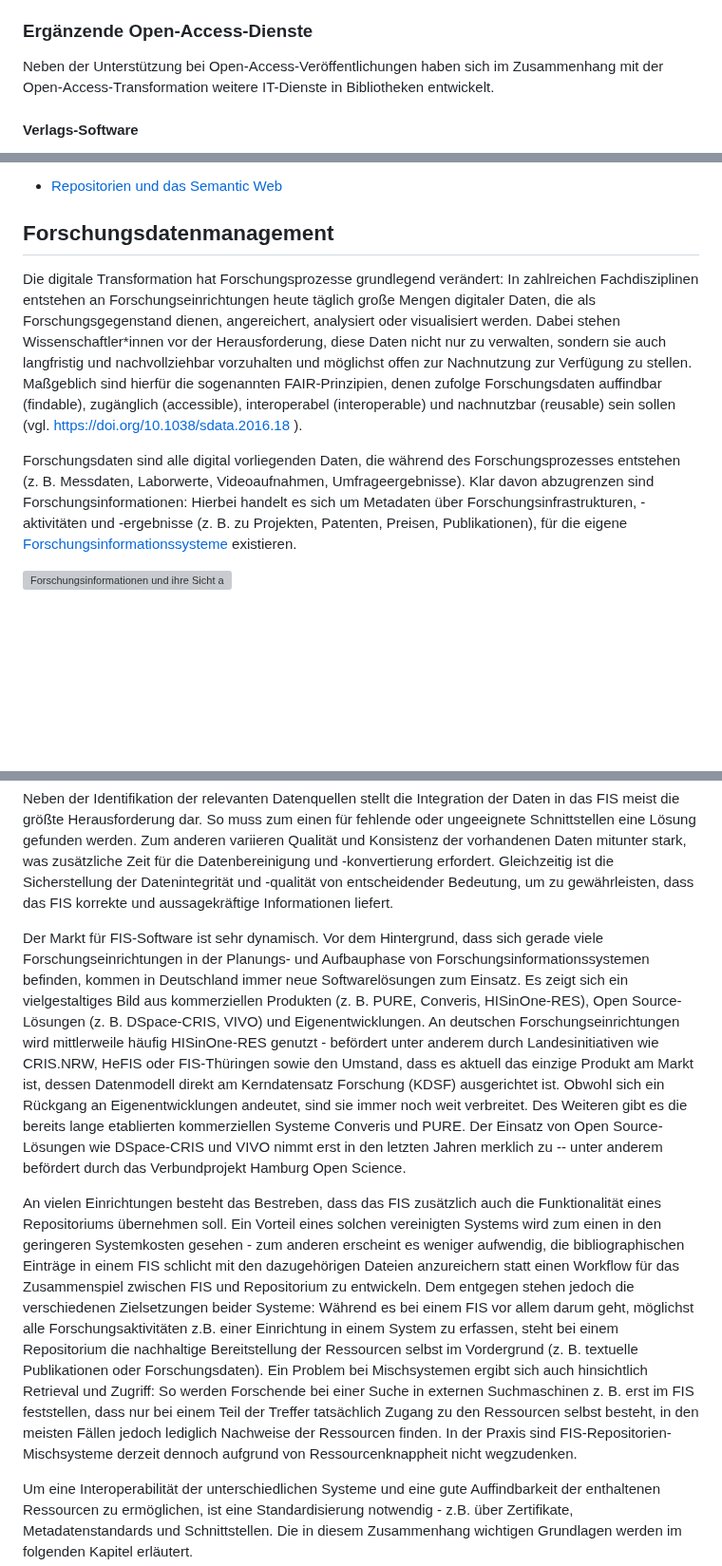
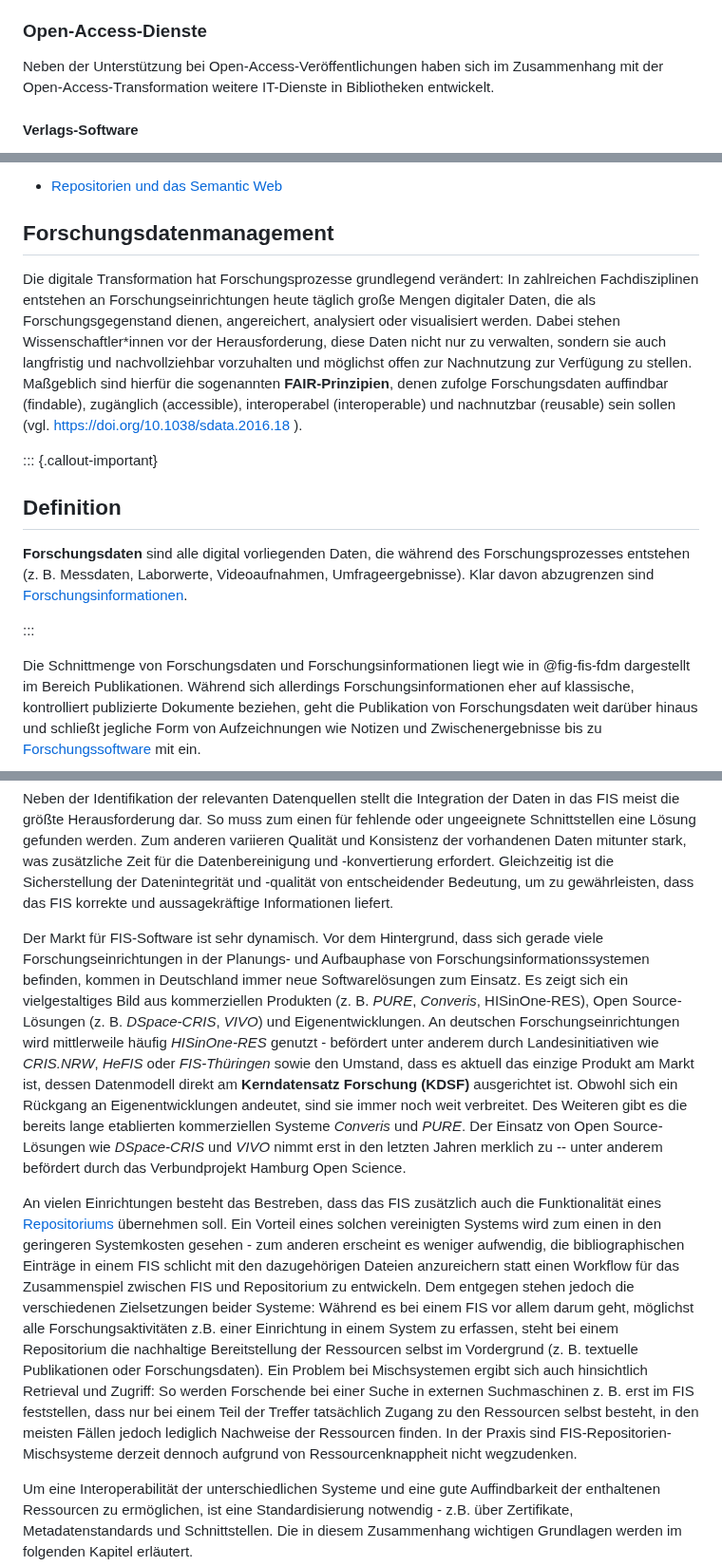
Before and after one commit to pro4bib/handbuch-it-in-bibliotheken, a Markdown page: forschungsnahe-dienste.md, 3 parts joined by grey strips. Shown at 95% size. Drawn GitHub-style; blank space fills up the shorter version; grey boxes are pictures that could not be loaded.

Commit message:
Forschungsdaten vs -informationen

```diff
--- a/forschungsnahe-dienste.md
+++ b/forschungsnahe-dienste.md
@@ -133,7 +133,7 @@ betrachtet werden. Ergänzend gibt es zahlreiche weitere Dienste, die das
 Open-Access-Publizieren vor allem administrativ unterstützen, von denen
 im Folgenden einige kurz erläutert werden.
 
-### Ergänzende Open-Access-Dienste
+### Open-Access-Dienste
 
 Neben der Unterstützung bei Open-Access-Veröffentlichungen haben sich im
 Zusammenhang mit der Open-Access-Transformation weitere IT-Dienste in
@@ -309,18 +311,26 @@ visualisiert werden. Dabei stehen Wissenschaftler\*innen vor der
 Herausforderung, diese Daten nicht nur zu verwalten, sondern sie auch
 langfristig und nachvollziehbar vorzuhalten und möglichst offen zur
 Nachnutzung zur Verfügung zu stellen. Maßgeblich sind hierfür die
-sogenannten FAIR-Prinzipien, denen zufolge Forschungsdaten auffindbar
+sogenannten **FAIR-Prinzipien**, denen zufolge Forschungsdaten auffindbar
 (findable), zugänglich (accessible), interoperabel (interoperable) und
 nachnutzbar (reusable) sein sollen (vgl.
 [https://doi.org/10.1038/sdata.2016.18](https://doi.org/10.1038/sdata.2016.18)
 ).
 
-Forschungsdaten sind alle digital vorliegenden Daten, die während des
-Forschungsprozesses entstehen (z. B. Messdaten, Laborwerte,
-Videoaufnahmen, Umfrageergebnisse). Klar davon abzugrenzen sind
-Forschungsinformationen: Hierbei handelt es sich um Metadaten über
-Forschungsinfrastrukturen, -aktivitäten und -ergebnisse (z. B. zu
-Projekten, Patenten, Preisen, Publikationen), für die eigene
-[Forschungsinformationssysteme](#forschungsinformationssysteme) existieren.
+::: {.callout-important}
+## Definition
 
-![Forschungsinformationen und ihre Sicht auf Forschungsdaten](media/FIS_FDM_CC_BY_Mau.png)
+**Forschungsdaten** sind alle digital vorliegenden Daten, die während des
+Forschungsprozesses entstehen (z. B. Messdaten, Laborwerte, Videoaufnahmen,
+Umfrageergebnisse). Klar davon abzugrenzen sind
+[Forschungsinformationen](#forschungsinformationssysteme).
+
+:::
+
+Die Schnittmenge von Forschungsdaten und Forschungsinformationen liegt wie in
+@fig-fis-fdm dargestellt im Bereich Publikationen. Während sich allerdings
+Forschungsinformationen eher auf klassische, kontrolliert publizierte Dokumente
+beziehen, geht die Publikation von Forschungsdaten weit darüber hinaus und
+schließt jegliche Form von Aufzeichnungen wie Notizen und Zwischenergebnisse
+bis zu [Forschungssoftware](#forschungssoftware) mit ein.
+
@@ -563,42 +576,40 @@ Sicherstellung der Datenintegrität und -qualität von entscheidender
 Bedeutung, um zu gewährleisten, dass das FIS korrekte und
 aussagekräftige Informationen liefert.
 
-Der Markt für FIS-Software ist sehr dynamisch. Vor dem Hintergrund, dass
-sich gerade viele Forschungseinrichtungen in der Planungs- und
-Aufbauphase von Forschungsinformationssystemen befinden, kommen in
-Deutschland immer neue Softwarelösungen zum Einsatz. Es zeigt sich ein
-vielgestaltiges Bild aus kommerziellen Produkten (z. B. PURE, Converis,
-HISinOne-RES), Open Source-Lösungen (z. B. DSpace-CRIS, VIVO) und
-Eigenentwicklungen. An deutschen Forschungseinrichtungen wird
-mittlerweile häufig HISinOne-RES genutzt - befördert unter anderem durch
-Landesinitiativen wie CRIS.NRW, HeFIS oder FIS-Thüringen sowie den
-Umstand, dass es aktuell das einzige Produkt am Markt ist, dessen
-Datenmodell direkt am Kerndatensatz Forschung (KDSF) ausgerichtet ist.
-Obwohl sich ein Rückgang an Eigenentwicklungen andeutet, sind sie immer
-noch weit verbreitet. Des Weiteren gibt es die bereits lange etablierten
-kommerziellen Systeme Converis und PURE. Der Einsatz von Open
-Source-Lösungen wie DSpace-CRIS und VIVO nimmt erst in den letzten
-Jahren merklich zu -- unter anderem befördert durch das Verbundprojekt
-Hamburg Open Science.
+Der Markt für FIS-Software ist sehr dynamisch. Vor dem Hintergrund, dass sich
+gerade viele Forschungseinrichtungen in der Planungs- und Aufbauphase von
+Forschungsinformationssystemen befinden, kommen in Deutschland immer neue
+Softwarelösungen zum Einsatz. Es zeigt sich ein vielgestaltiges Bild aus
+kommerziellen Produkten (z. B. *PURE*, *Converis*, HISinOne-RES), Open
+Source-Lösungen (z. B. *DSpace-CRIS*, *VIVO*) und Eigenentwicklungen. An
+deutschen Forschungseinrichtungen wird mittlerweile häufig *HISinOne-RES*
+genutzt - befördert unter anderem durch Landesinitiativen wie *CRIS.NRW*,
+*HeFIS* oder *FIS-Thüringen* sowie den Umstand, dass es aktuell das einzige
+Produkt am Markt ist, dessen Datenmodell direkt am **Kerndatensatz Forschung
+(KDSF)** ausgerichtet ist.  Obwohl sich ein Rückgang an Eigenentwicklungen
+andeutet, sind sie immer noch weit verbreitet. Des Weiteren gibt es die bereits
+lange etablierten kommerziellen Systeme *Converis* und *PURE*. Der Einsatz von
+Open Source-Lösungen wie *DSpace-CRIS* und *VIVO* nimmt erst in den letzten
+Jahren merklich zu -- unter anderem befördert durch das Verbundprojekt Hamburg
+Open Science.
 
-An vielen Einrichtungen besteht das Bestreben, dass das FIS zusätzlich
-auch die Funktionalität eines Repositoriums übernehmen soll. Ein Vorteil
-eines solchen vereinigten Systems wird zum einen in den geringeren
-Systemkosten gesehen - zum anderen erscheint es weniger aufwendig, die
-bibliographischen Einträge in einem FIS schlicht mit den dazugehörigen
-Dateien anzureichern statt einen Workflow für das Zusammenspiel zwischen
-FIS und Repositorium zu entwickeln. Dem entgegen stehen jedoch die
-verschiedenen Zielsetzungen beider Systeme: Während es bei einem FIS vor
-allem darum geht, möglichst alle Forschungsaktivitäten z.B. einer
-Einrichtung in einem System zu erfassen, steht bei einem Repositorium
-die nachhaltige Bereitstellung der Ressourcen selbst im Vordergrund (z.
-B. textuelle Publikationen oder Forschungsdaten). Ein Problem bei
-Mischsystemen ergibt sich auch hinsichtlich Retrieval und Zugriff: So
-werden Forschende bei einer Suche in externen Suchmaschinen z. B. erst
-im FIS feststellen, dass nur bei einem Teil der Treffer tatsächlich
-Zugang zu den Ressourcen selbst besteht, in den meisten Fällen jedoch
-lediglich Nachweise der Ressourcen finden. In der Praxis sind
-FIS-Repositorien-Mischsysteme derzeit dennoch aufgrund von
+An vielen Einrichtungen besteht das Bestreben, dass das FIS zusätzlich auch die
+Funktionalität eines [Repositoriums](#repositorien-für-forschungsergebnisse)
+übernehmen soll. Ein Vorteil eines solchen vereinigten Systems wird zum einen
+in den geringeren Systemkosten gesehen - zum anderen erscheint es weniger
+aufwendig, die bibliographischen Einträge in einem FIS schlicht mit den
+dazugehörigen Dateien anzureichern statt einen Workflow für das Zusammenspiel
+zwischen FIS und Repositorium zu entwickeln. Dem entgegen stehen jedoch die
+verschiedenen Zielsetzungen beider Systeme: Während es bei einem FIS vor allem
+darum geht, möglichst alle Forschungsaktivitäten z.B. einer Einrichtung in
+einem System zu erfassen, steht bei einem Repositorium die nachhaltige
+Bereitstellung der Ressourcen selbst im Vordergrund (z.  B. textuelle
+Publikationen oder Forschungsdaten). Ein Problem bei Mischsystemen ergibt sich
+auch hinsichtlich Retrieval und Zugriff: So werden Forschende bei einer Suche
+in externen Suchmaschinen z. B. erst im FIS feststellen, dass nur bei einem
+Teil der Treffer tatsächlich Zugang zu den Ressourcen selbst besteht, in den
+meisten Fällen jedoch lediglich Nachweise der Ressourcen finden. In der Praxis
+sind FIS-Repositorien-Mischsysteme derzeit dennoch aufgrund von
 Ressourcenknappheit nicht wegzudenken.
 
 Um eine Interoperabilität der unterschiedlichen Systeme und eine gute
```
Also changed, not shown: other parts of forschungsnahe-dienste.md (+19 -14 lines).
